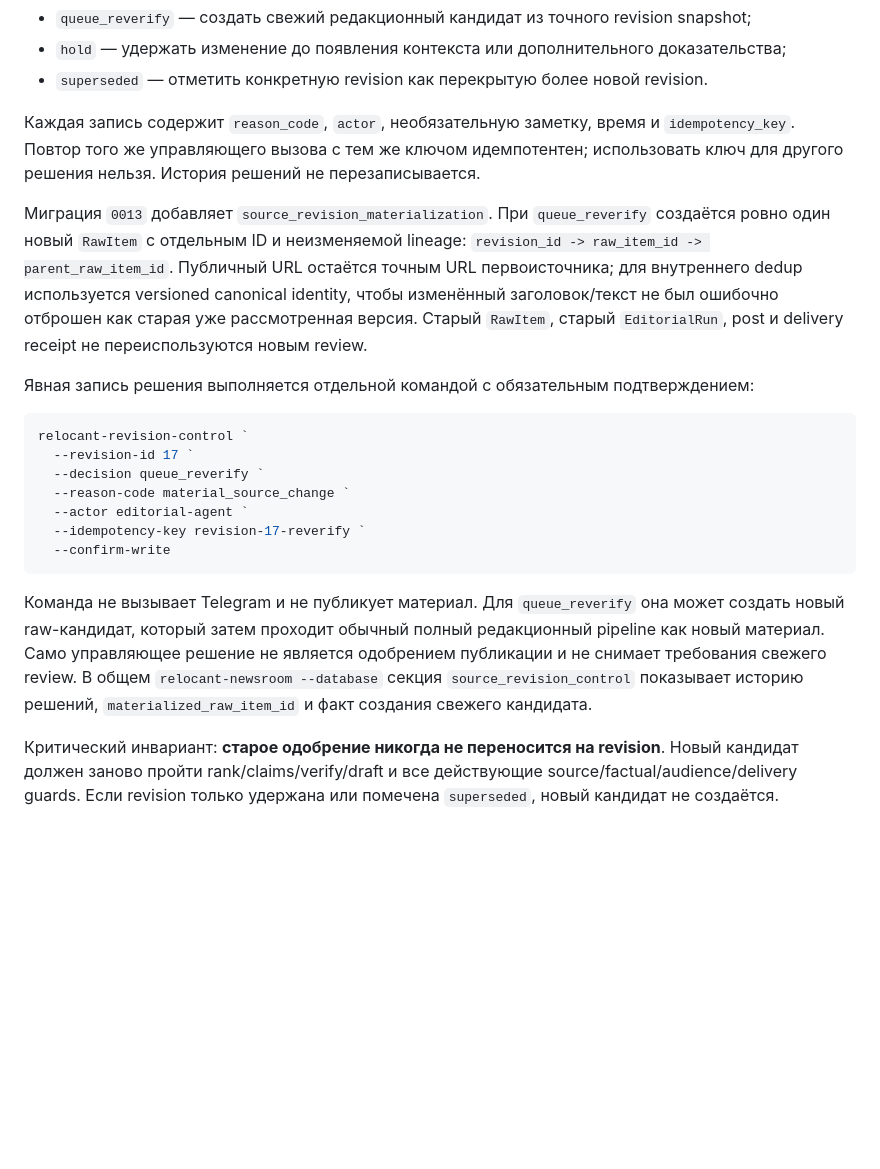
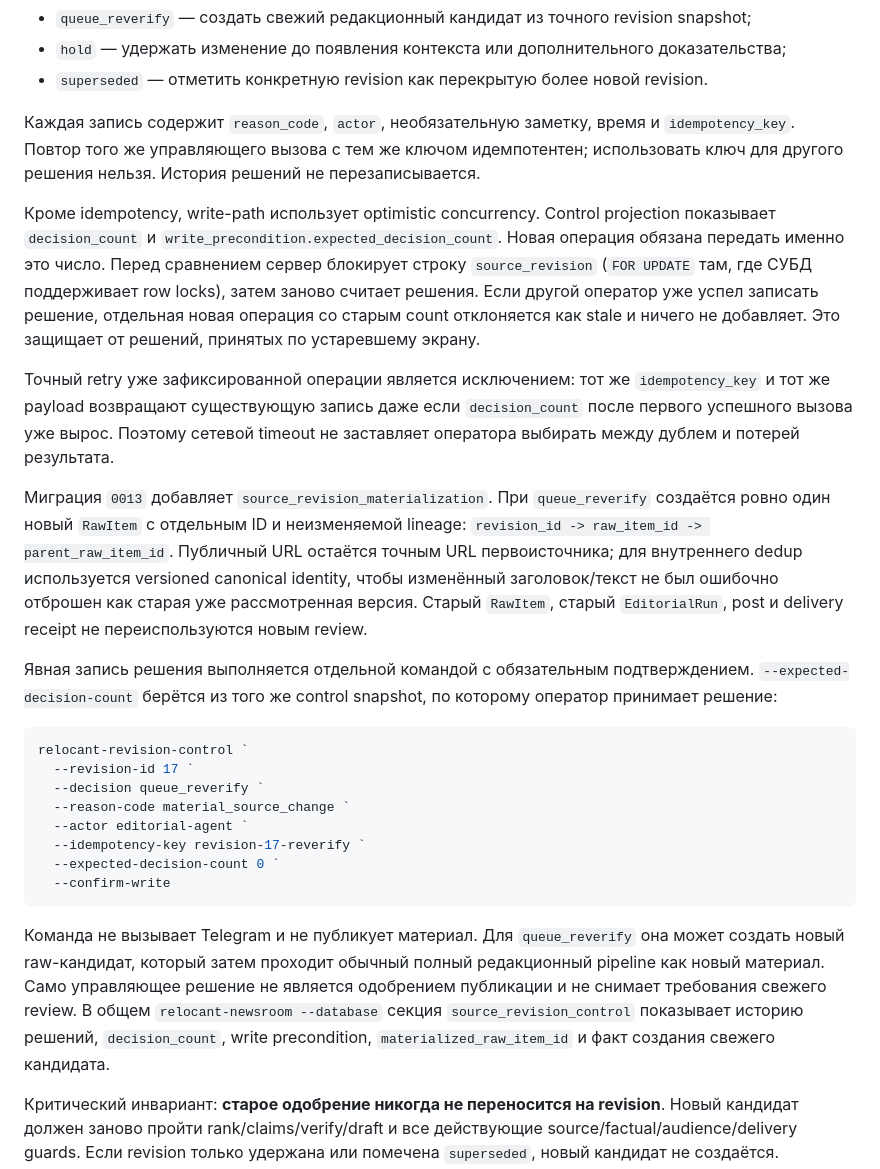
Before and after one commit to Stolyarovmn/relocant-media, a Markdown page: docs/SOURCE_REVISIONS.md, the part around the change. Rendered like a GitHub page; blank space fills up the shorter version.

Commit message:
docs: описать CAS для source revision control

````diff
--- a/docs/SOURCE_REVISIONS.md
+++ b/docs/SOURCE_REVISIONS.md
@@ -60,6 +60,19 @@ python -m relocant_media.ops.revisions_cli --city belgrade --output work/revisio
 `idempotency_key`. Повтор того же управляющего вызова с тем же ключом идемпотентен;
 использовать ключ для другого решения нельзя. История решений не перезаписывается.
 
+Кроме idempotency, write-path использует optimistic concurrency. Control projection
+показывает `decision_count` и `write_precondition.expected_decision_count`. Новая
+операция обязана передать именно это число. Перед сравнением сервер блокирует строку
+`source_revision` (`FOR UPDATE` там, где СУБД поддерживает row locks), затем заново
+считает решения. Если другой оператор уже успел записать решение, отдельная новая
+операция со старым count отклоняется как stale и ничего не добавляет. Это защищает от
+решений, принятых по устаревшему экрану.
+
+Точный retry уже зафиксированной операции является исключением: тот же
+`idempotency_key` и тот же payload возвращают существующую запись даже если
+`decision_count` после первого успешного вызова уже вырос. Поэтому сетевой timeout не
+заставляет оператора выбирать между дублем и потерей результата.
+
 Миграция `0013` добавляет `source_revision_materialization`. При `queue_reverify`
 создаётся ровно один новый `RawItem` с отдельным ID и неизменяемой lineage:
 `revision_id -> raw_item_id -> parent_raw_item_id`. Публичный URL остаётся точным
@@ -68,7 +81,9 @@ URL первоисточника; для внутреннего dedup испол
 рассмотренная версия. Старый `RawItem`, старый `EditorialRun`, post и delivery
 receipt не переиспользуются новым review.
 
-Явная запись решения выполняется отдельной командой с обязательным подтверждением:
+Явная запись решения выполняется отдельной командой с обязательным подтверждением.
+`--expected-decision-count` берётся из того же control snapshot, по которому оператор
+принимает решение:
 
 ```powershell
 relocant-revision-control `
@@ -77,6 +92,7 @@ relocant-revision-control `
   --reason-code material_source_change `
   --actor editorial-agent `
   --idempotency-key revision-17-reverify `
+  --expected-decision-count 0 `
   --confirm-write
 ```
 
@@ -85,7 +101,8 @@ relocant-revision-control `
 pipeline как новый материал. Само управляющее решение не является одобрением
 публикации и не снимает требования свежего review. В общем
 `relocant-newsroom --database` секция `source_revision_control` показывает историю
-решений, `materialized_raw_item_id` и факт создания свежего кандидата.
+решений, `decision_count`, write precondition, `materialized_raw_item_id` и факт создания
+свежего кандидата.
 
 Критический инвариант: **старое одобрение никогда не переносится на revision**.
 Новый кандидат должен заново пройти rank/claims/verify/draft и все действующие
````
